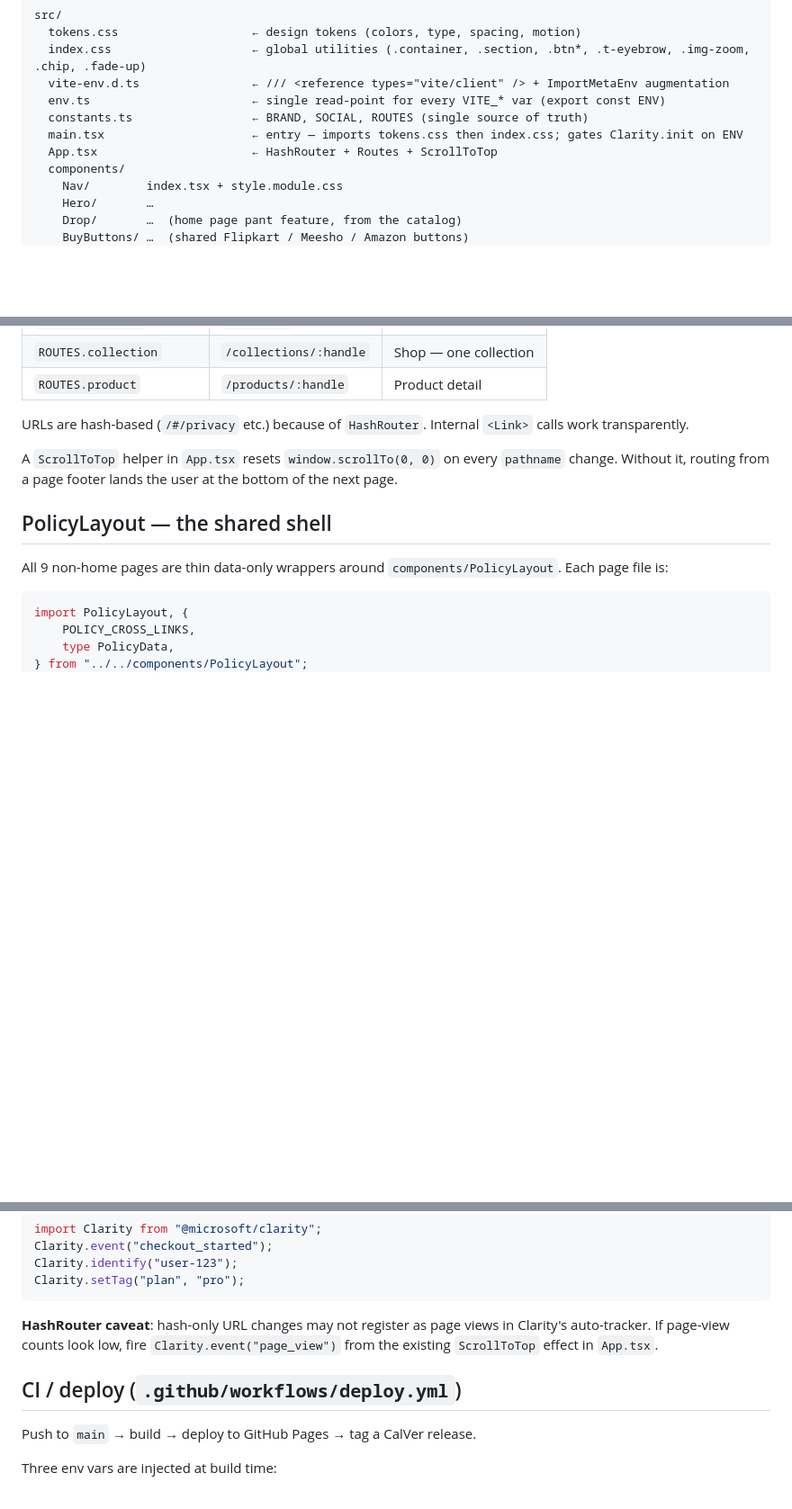
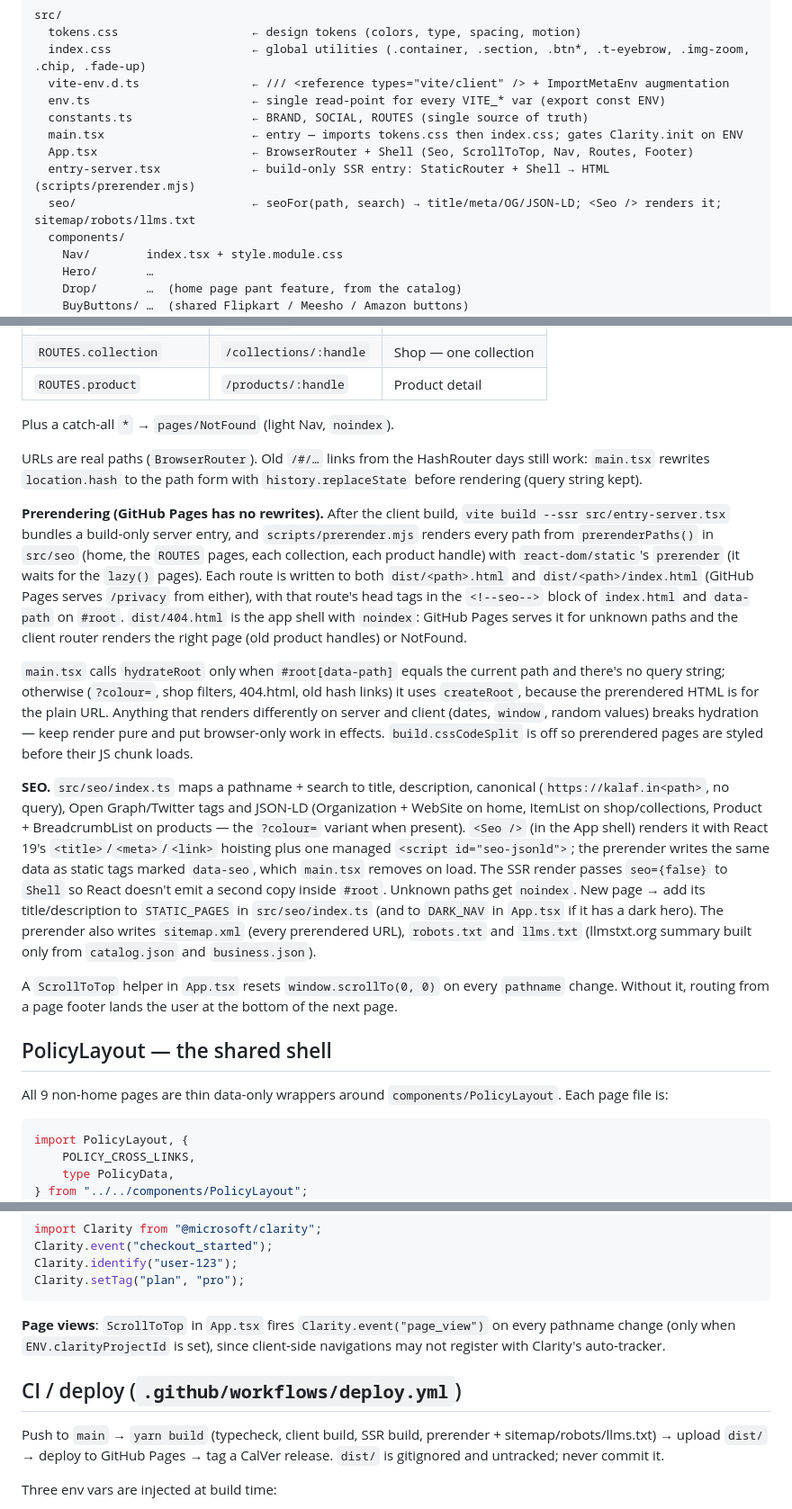
Before and after one commit to manishbisht/kalaf.in, a Markdown page: AGENTS.md, 3 parts joined by grey strips. Shown at 90% size. Drawn GitHub-style; blank space fills up the shorter version.

Commit message:
Document real URLs, prerendering and SEO in AGENTS.md
Co-Authored-By: Claude Opus 5.5 <noreply@anthropic.com>

````diff
--- a/AGENTS.md
+++ b/AGENTS.md
@@ -48,7 +48,9 @@ src/
   env.ts                       ← single read-point for every VITE_* var (export const ENV)
   constants.ts                 ← BRAND, SOCIAL, ROUTES (single source of truth)
   main.tsx                     ← entry — imports tokens.css then index.css; gates Clarity.init on ENV
-  App.tsx                      ← HashRouter + Routes + ScrollToTop
+  App.tsx                      ← BrowserRouter + Shell (Seo, ScrollToTop, Nav, Routes, Footer)
+  entry-server.tsx             ← build-only SSR entry: StaticRouter + Shell → HTML (scripts/prerender.mjs)
+  seo/                         ← seoFor(path, search) → title/meta/OG/JSON-LD; <Seo /> renders it; sitemap/robots/llms.txt
   components/
     Nav/        index.tsx + style.module.css
     Hero/       …
@@ -123,7 +125,15 @@ public/catalog/            ← GENERATED product images + videos
 | `ROUTES.collection` | `/collections/:handle` | Shop — one collection |
 | `ROUTES.product` | `/products/:handle` | Product detail |
 
-URLs are hash-based (`/#/privacy` etc.) because of `HashRouter`. Internal `<Link>` calls work transparently.
+Plus a catch-all `*` → `pages/NotFound` (light Nav, `noindex`).
+
+URLs are real paths (`BrowserRouter`). Old `/#/…` links from the HashRouter days still work: `main.tsx` rewrites `location.hash` to the path form with `history.replaceState` before rendering (query string kept).
+
+**Prerendering (GitHub Pages has no rewrites).** After the client build, `vite build --ssr src/entry-server.tsx` bundles a build-only server entry, and `scripts/prerender.mjs` renders every path from `prerenderPaths()` in `src/seo` (home, the `ROUTES` pages, each collection, each product handle) with `react-dom/static`'s `prerender` (it waits for the `lazy()` pages). Each route is written to both `dist/<path>.html` and `dist/<path>/index.html` (GitHub Pages serves `/privacy` from either), with that route's head tags in the `<!--seo-->` block of `index.html` and `data-path` on `#root`. `dist/404.html` is the app shell with `noindex`: GitHub Pages serves it for unknown paths and the client router renders the right page (old product handles) or NotFound.
+
+`main.tsx` calls `hydrateRoot` only when `#root[data-path]` equals the current path and there's no query string; otherwise (`?colour=`, shop filters, 404.html, old hash links) it uses `createRoot`, because the prerendered HTML is for the plain URL. Anything that renders differently on server and client (dates, `window`, random values) breaks hydration — keep render pure and put browser-only work in effects. `build.cssCodeSplit` is off so prerendered pages are styled before their JS chunk loads.
+
+**SEO.** `src/seo/index.ts` maps a pathname + search to title, description, canonical (`https://kalaf.in<path>`, no query), Open Graph/Twitter tags and JSON-LD (Organization + WebSite on home, ItemList on shop/collections, Product + BreadcrumbList on products — the `?colour=` variant when present). `<Seo />` (in the App shell) renders it with React 19's `<title>`/`<meta>`/`<link>` hoisting plus one managed `<script id="seo-jsonld">`; the prerender writes the same data as static tags marked `data-seo`, which `main.tsx` removes on load. The SSR render passes `seo={false}` to `Shell` so React doesn't emit a second copy inside `#root`. Unknown paths get `noindex`. New page → add its title/description to `STATIC_PAGES` in `src/seo/index.ts` (and to `DARK_NAV` in `App.tsx` if it has a dark hero). The prerender also writes `sitemap.xml` (every prerendered URL), `robots.txt` and `llms.txt` (llmstxt.org summary built only from `catalog.json` and `business.json`).
 
 A `ScrollToTop` helper in `App.tsx` resets `window.scrollTo(0, 0)` on every `pathname` change. Without it, routing from a page footer lands the user at the bottom of the next page.
 
@@ -247,11 +257,11 @@ Clarity.identify("user-123");
 Clarity.setTag("plan", "pro");
 ```
 
-**HashRouter caveat**: hash-only URL changes may not register as page views in Clarity's auto-tracker. If page-view counts look low, fire `Clarity.event("page_view")` from the existing `ScrollToTop` effect in `App.tsx`.
+**Page views**: `ScrollToTop` in `App.tsx` fires `Clarity.event("page_view")` on every pathname change (only when `ENV.clarityProjectId` is set), since client-side navigations may not register with Clarity's auto-tracker.
 
 ## CI / deploy (`.github/workflows/deploy.yml`)
 
-Push to `main` → build → deploy to GitHub Pages → tag a CalVer release.
+Push to `main` → `yarn build` (typecheck, client build, SSR build, prerender + sitemap/robots/llms.txt) → upload `dist/` → deploy to GitHub Pages → tag a CalVer release. `dist/` is gitignored and untracked; never commit it.
 
 Three env vars are injected at build time:
 - `VITE_CLARITY_PROJECT_ID` — from `secrets.CLARITY_PROJECT_ID`
````
Also changed, not shown: other parts of AGENTS.md (+2 -2 lines).
